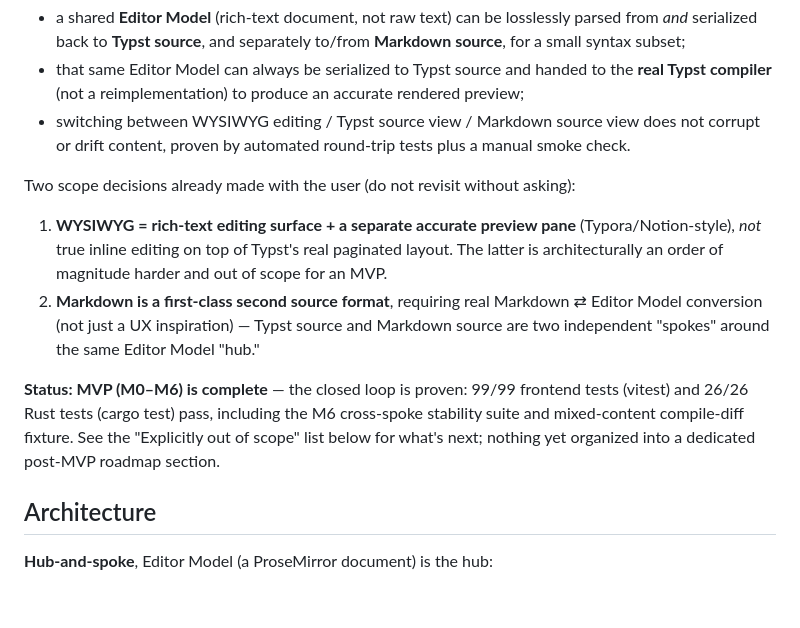
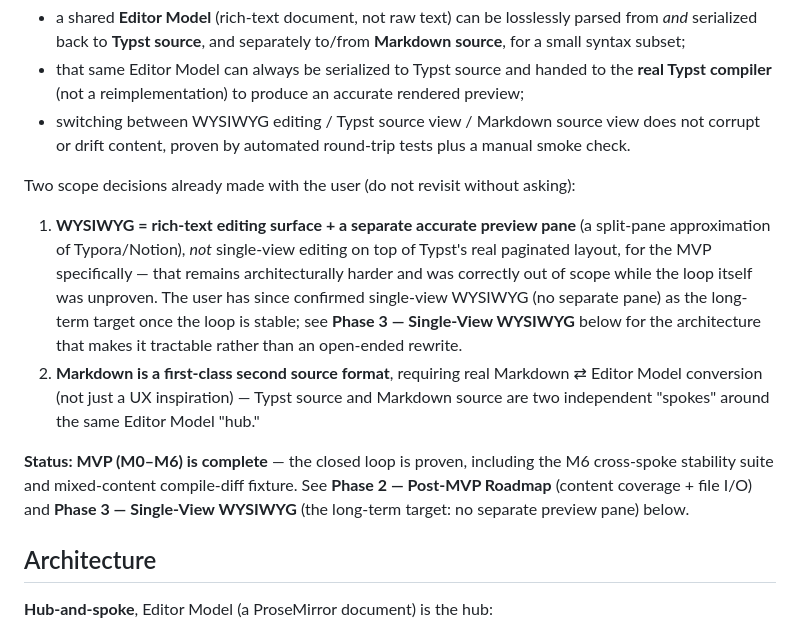
Before and after one commit to flatflax/typst-editor, a Markdown page: plan.md, the part around one of its changes. GitHub-like rendering; blank space fills up the shorter version.

```diff
--- a/plan.md
+++ b/plan.md
@@ -9,10 +9,10 @@ Goal: prove that `源码 ⇄ 编辑模型 ⇄ Typst 排版结果` can form a **s
 - switching between WYSIWYG editing / Typst source view / Markdown source view does not corrupt or drift content, proven by automated round-trip tests plus a manual smoke check.
 
 Two scope decisions already made with the user (do not revisit without asking):
-1. **WYSIWYG = rich-text editing surface + a separate accurate preview pane** (Typora/Notion-style), *not* true inline editing on top of Typst's real paginated layout. The latter is architecturally an order of magnitude harder and out of scope for an MVP.
+1. **WYSIWYG = rich-text editing surface + a separate accurate preview pane** (a split-pane approximation of Typora/Notion), *not* single-view editing on top of Typst's real paginated layout, for the MVP specifically — that remains architecturally harder and was correctly out of scope while the loop itself was unproven. The user has since confirmed single-view WYSIWYG (no separate pane) as the long-term target once the loop is stable; see **Phase 3 — Single-View WYSIWYG** below for the architecture that makes it tractable rather than an open-ended rewrite.
 2. **Markdown is a first-class second source format**, requiring real Markdown ⇄ Editor Model conversion (not just a UX inspiration) — Typst source and Markdown source are two independent "spokes" around the same Editor Model "hub."
 
-**Status: MVP (M0–M6) is complete** — the closed loop is proven: 99/99 frontend tests (vitest) and 26/26 Rust tests (cargo test) pass, including the M6 cross-spoke stability suite and mixed-content compile-diff fixture. See the "Explicitly out of scope" list below for what's next; nothing yet organized into a dedicated post-MVP roadmap section.
+**Status: MVP (M0–M6) is complete** — the closed loop is proven, including the M6 cross-spoke stability suite and mixed-content compile-diff fixture. See **Phase 2 — Post-MVP Roadmap** (content coverage + file I/O) and **Phase 3 — Single-View WYSIWYG** (the long-term target: no separate preview pane) below.
 
 ## Architecture
 
```
Also changed, not shown: other parts of plan.md (+30 -0 lines).
